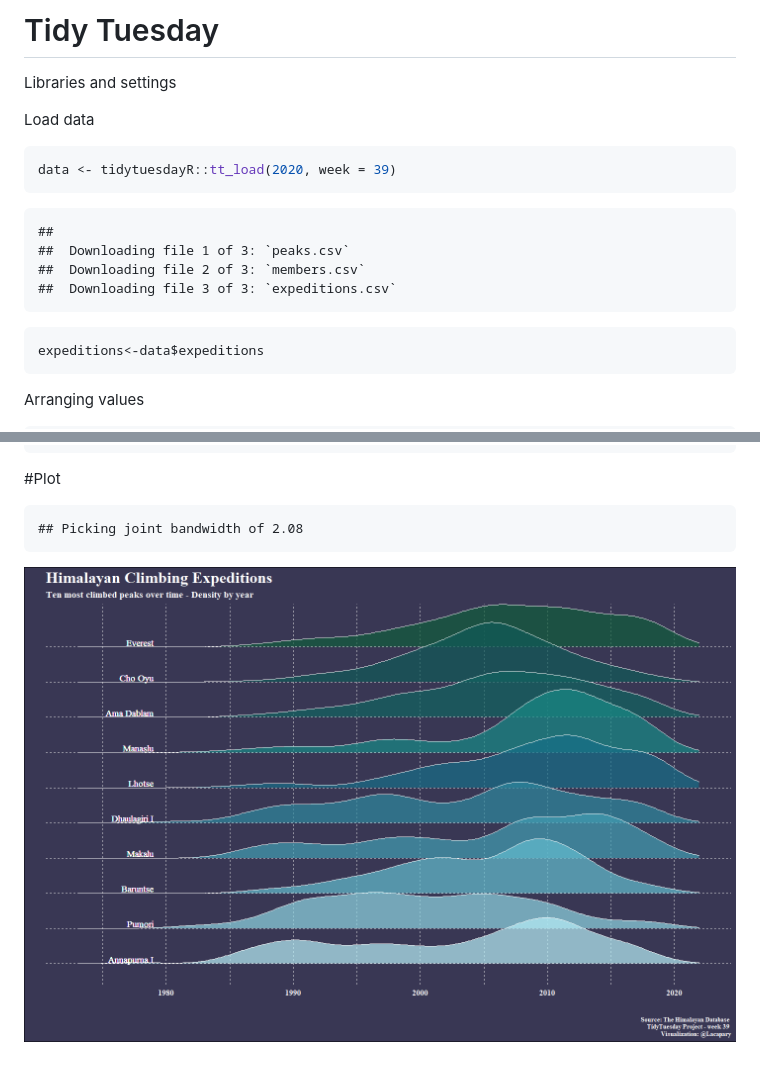
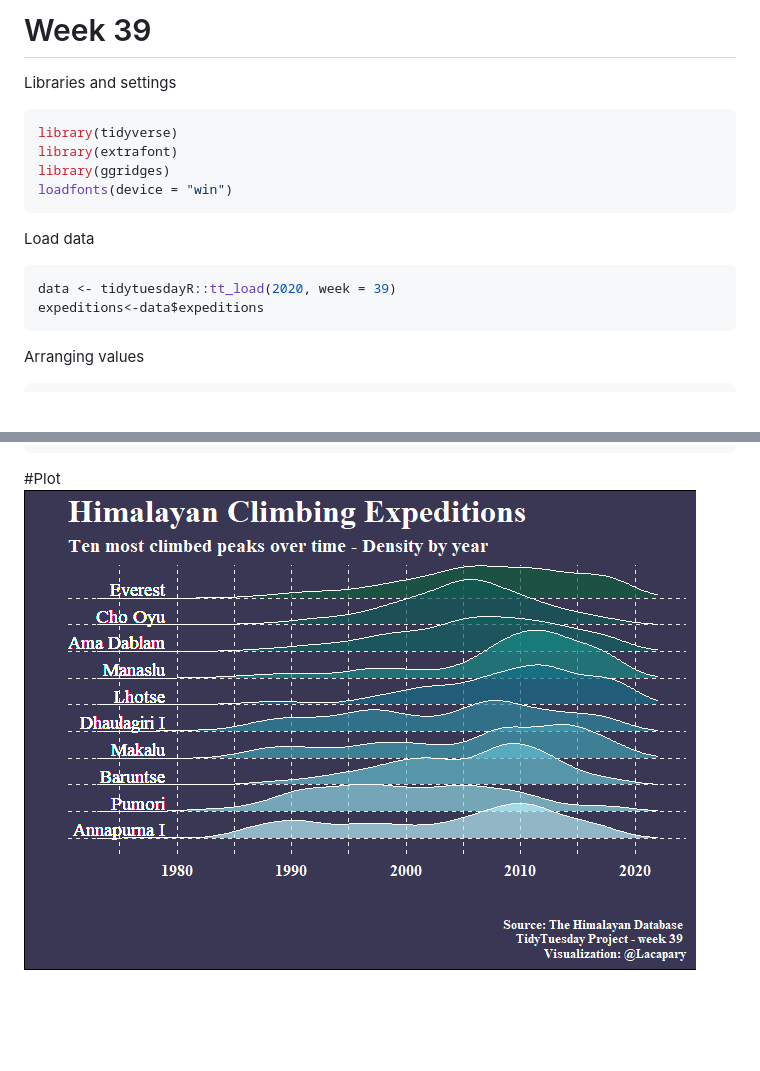
Before and after one commit to Lacapary/T_Tuesday, a Markdown page: week-39.md, 2 parts joined by grey strips. GitHub-like rendering; pictures changed too: README_figs/README-unnamed-chunk-8-1.png (added); blank space fills up the shorter version.

Commit message:
Change title

````diff
--- a/week-39.md
+++ b/week-39.md
@@ -1,20 +1,19 @@
-Tidy Tuesday
+Week 39
 ================
 
 Libraries and settings
+
+``` r
+library(tidyverse)
+library(extrafont)
+library(ggridges)
+loadfonts(device = "win")
+```
 
 Load data
 
 ``` r
 data <- tidytuesdayR::tt_load(2020, week = 39)
-```
-
-    ##
-    ##  Downloading file 1 of 3: `peaks.csv`
-    ##  Downloading file 2 of 3: `members.csv`
-    ##  Downloading file 3 of 3: `expeditions.csv`
-
-``` r
 expeditions<-data$expeditions
 ```
 
@@ -76,8 +75,4 @@ plot <-  expeditions_2  %>%
        caption = "Source: The Himalayan Database \nTidyTuesday Project - week 39 \n Visualization: @Lacapary")
 ```
 
-\#Plot
-
-    ## Picking joint bandwidth of 2.08
-
-![](README_figs/README-unnamed-chunk-7-1.png)<!-- -->
+\#Plot ![](README_figs/README-unnamed-chunk-8-1.png)<!-- -->
````
Also changed, not shown: 1 other file.
